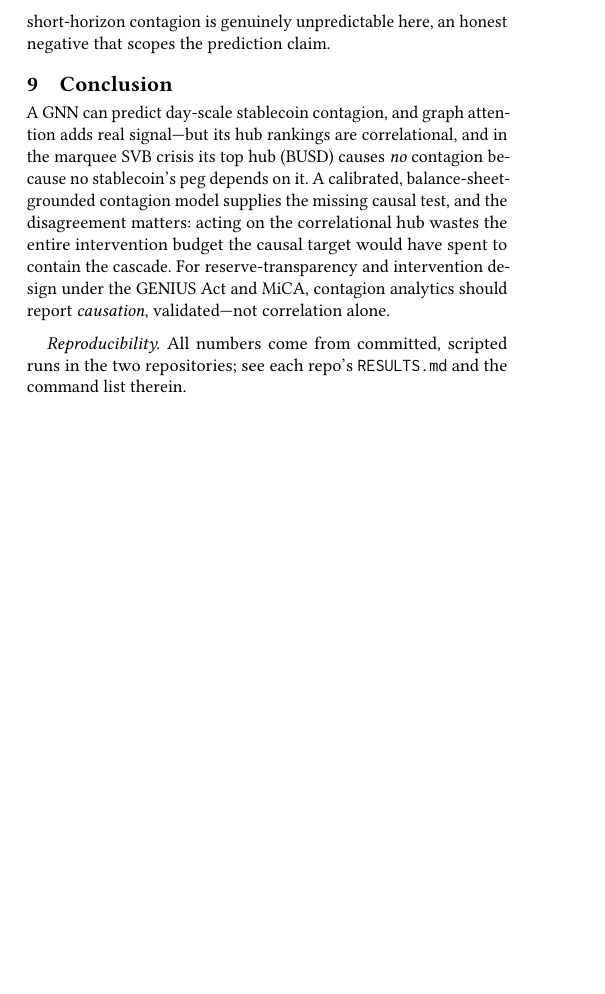
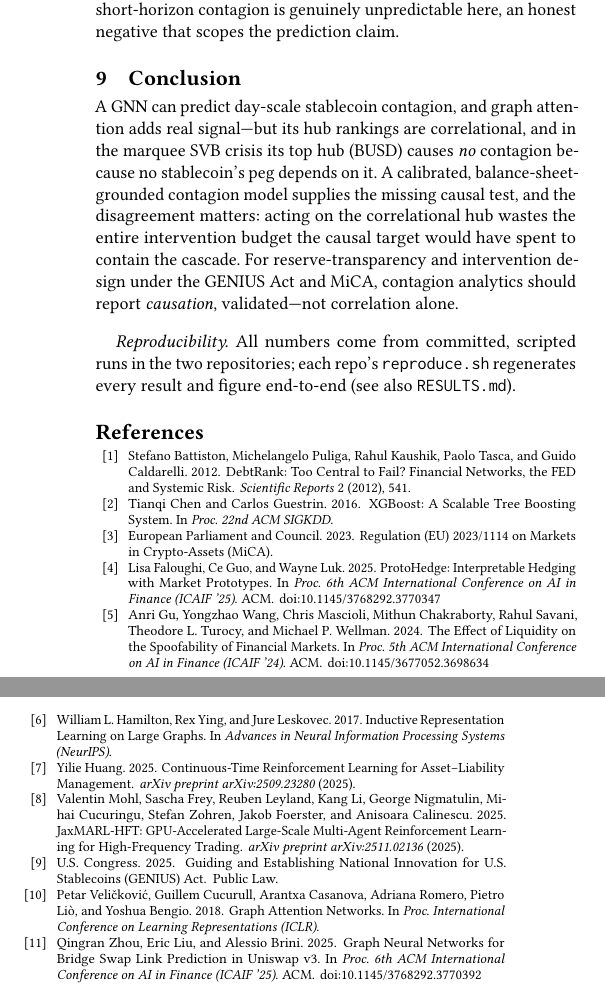
Before and after one commit to nl2992/ICAIF_stablecoin-contagion-gnn, a LaTeX paper (paper/latex/main.tex, which reads paper/latex/references.bib): part of one column of page 4 of 4 before the commit and two parts of the columns of page 4 of 4 after it, the two joined at a grey line, cut so that both start at the same text, the shorter picture padded with empty space. Compiled offline with pdfLaTeX.

Commit message:
Paper citations (.bib) + reproduce.sh
paper/latex/references.bib: real refs (ICAIF'25 Uniswap GNN, ICAIF'24 spoofing, ProtoHedge,
JaxMARL-HFT, continuous-time RL, DebtRank, GAT/GraphSAGE/XGBoost/GNNExplainer, GENIUS Act/MiCA);
\cite wired into main.tex + bibliography. reproduce.sh runs the full GNN pipeline end-to-end
(dataset -> ladder/LOCO -> multiseed/ablation -> interpret/hub export -> calibration -> figures
-> tests) with the required OpenMP guard.

```diff
--- a/paper/latex/main.tex
+++ b/paper/latex/main.tex
@@ -270,6 +279,10 @@ contain the cascade. For reserve-transparency and intervention design under the
 MiCA, contagion analytics should report \emph{causation}, validated---not correlation alone.
 
 \paragraph{Reproducibility.} All numbers come from committed, scripted runs in the two
-repositories; see each repo's \texttt{RESULTS.md} and the command list therein.
+repositories; each repo's \texttt{reproduce.sh} regenerates every result and figure end-to-end
+(see also \texttt{RESULTS.md}).
+
+\bibliographystyle{ACM-Reference-Format}
+\bibliography{references}
 
 \end{document}
--- /dev/null
+++ b/paper/latex/references.bib
@@ -0,0 +1,7 @@
+@inproceedings{zhou2025bridge,
+  author    = {Zhou, Qingran and Liu, Eric and Brini, Alessio},
+  title     = {Graph Neural Networks for Bridge Swap Link Prediction in Uniswap v3},
+  booktitle = {Proc.\ 6th ACM International Conference on AI in Finance (ICAIF '25)},
+  year      = {2025},
+  publisher = {ACM},
+  doi       = {10.1145/3768292.3770392}
@@ -0,0 +13,14 @@
+  title     = {The Effect of Liquidity on the Spoofability of Financial Markets},
+  booktitle = {Proc.\ 5th ACM International Conference on AI in Finance (ICAIF '24)},
+  year      = {2024},
+  publisher = {ACM},
+  doi       = {10.1145/3677052.3698634}
+}
+
+@inproceedings{faloughi2025protohedge,
+  author    = {Faloughi, Lisa and Guo, Ce and Luk, Wayne},
+  title     = {{ProtoHedge}: Interpretable Hedging with Market Prototypes},
+  booktitle = {Proc.\ 6th ACM International Conference on AI in Finance (ICAIF '25)},
+  year      = {2025},
+  publisher = {ACM},
+  doi       = {10.1145/3768292.3770347}
@@ -0,0 +33,4 @@
+  booktitle = {Proc.\ 5th ACM International Conference on AI in Finance (ICAIF '24)},
+  year      = {2024},
+  publisher = {ACM},
+  doi       = {10.1145/3677052.3698682}
@@ -0,0 +42,12 @@
+             Calinescu, Anisoara},
+  title   = {{JaxMARL-HFT}: GPU-Accelerated Large-Scale Multi-Agent Reinforcement Learning for
+             High-Frequency Trading},
+  journal = {arXiv preprint arXiv:2511.02136},
+  year    = {2025}
+}
+
+@article{huang2025ctrl,
+  author  = {Huang, Yilie},
+  title   = {Continuous-Time Reinforcement Learning for Asset--Liability Management},
+  journal = {arXiv preprint arXiv:2509.23280},
+  year    = {2025}
@@ -0,0 +59,5 @@
+  title   = {{DebtRank}: Too Central to Fail? Financial Networks, the {FED} and Systemic Risk},
+  journal = {Scientific Reports},
+  volume  = {2},
+  pages   = {541},
+  year    = {2012}
@@ -0,0 +70,16 @@
+  booktitle = {Proc.\ International Conference on Learning Representations (ICLR)},
+  year      = {2018}
+}
+
+@inproceedings{hamilton2017graphsage,
+  author    = {Hamilton, William L. and Ying, Rex and Leskovec, Jure},
+  title     = {Inductive Representation Learning on Large Graphs},
+  booktitle = {Advances in Neural Information Processing Systems (NeurIPS)},
+  year      = {2017}
+}
+
+@inproceedings{ying2019gnnexplainer,
+  author    = {Ying, Rex and Bourgeois, Dylan and You, Jiaxuan and Zitnik, Marinka and
+               Leskovec, Jure},
+  title     = {{GNNExplainer}: Generating Explanations for Graph Neural Networks},
+  booktitle = {Advances in Neural Information Processing Systems (NeurIPS)},
@@ -0,0 +91,17 @@
+  title     = {{XGBoost}: A Scalable Tree Boosting System},
+  booktitle = {Proc.\ 22nd ACM SIGKDD},
+  year      = {2016}
+}
+
+@misc{genius2025,
+  author = {{U.S. Congress}},
+  title  = {Guiding and Establishing National Innovation for U.S. Stablecoins (GENIUS) Act},
+  year   = {2025},
+  note   = {Public Law}
+}
+
+@misc{mica2023,
+  author = {{European Parliament and Council}},
+  title  = {Regulation (EU) 2023/1114 on Markets in Crypto-Assets (MiCA)},
+  year   = {2023}
+}
```
Also changed, not shown: paper/latex/main.tex (45 more changed lines), paper/latex/references.bib (32 more changed lines), 1 other file.
